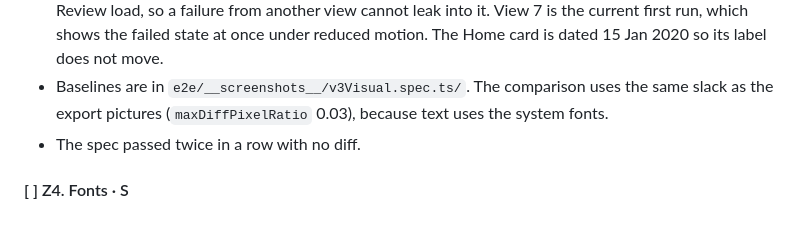
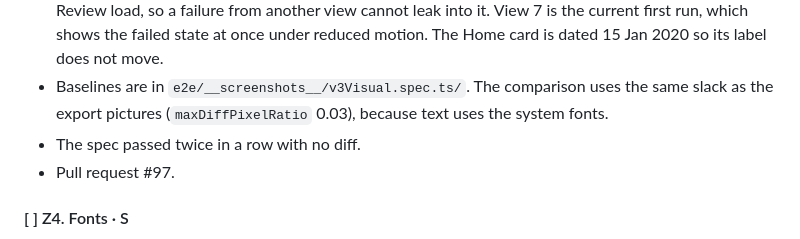
Before and after one commit to JosephSe/ConduitCraft, a Markdown page: REDESIGN_PLAN_V3.md, the part around the change. Rendered like a GitHub page.

Commit message:
docs: record pull request number for Z3

```diff
--- a/REDESIGN_PLAN_V3.md
+++ b/REDESIGN_PLAN_V3.md
@@ -583,6 +583,7 @@ All of V1 section 10 applies. What this redesign can break: zero axe violations
 - `e2e/v3Visual.spec.ts` takes the eight views in 10.4, light and dark, 1440×900, reduced motion. View 2 is at 99%. View 3 is the current component panel with Message Queue highlighted. View 6 is a fresh Review load, so a failure from another view cannot leak into it. View 7 is the current first run, which shows the failed state at once under reduced motion. The Home card is dated 15 Jan 2020 so its label does not move.
 - Baselines are in `e2e/__screenshots__/v3Visual.spec.ts/`. The comparison uses the same slack as the export pictures (`maxDiffPixelRatio` 0.03), because text uses the system fonts.
 - The spec passed twice in a row with no diff.
+- Pull request #97.
 
 #### [ ] Z4. Fonts · S
 - **Do:** add Instrument Sans and Geist Mono as self-hosted `woff2`, Latin subset, with their licence files; `@font-face` with `swap` and a size-adjusted fallback; precache them; add the font budget line. Confirm tabular figures work in Instrument Sans; if they do not, use Geist Mono for changing numbers and say so here.
```
